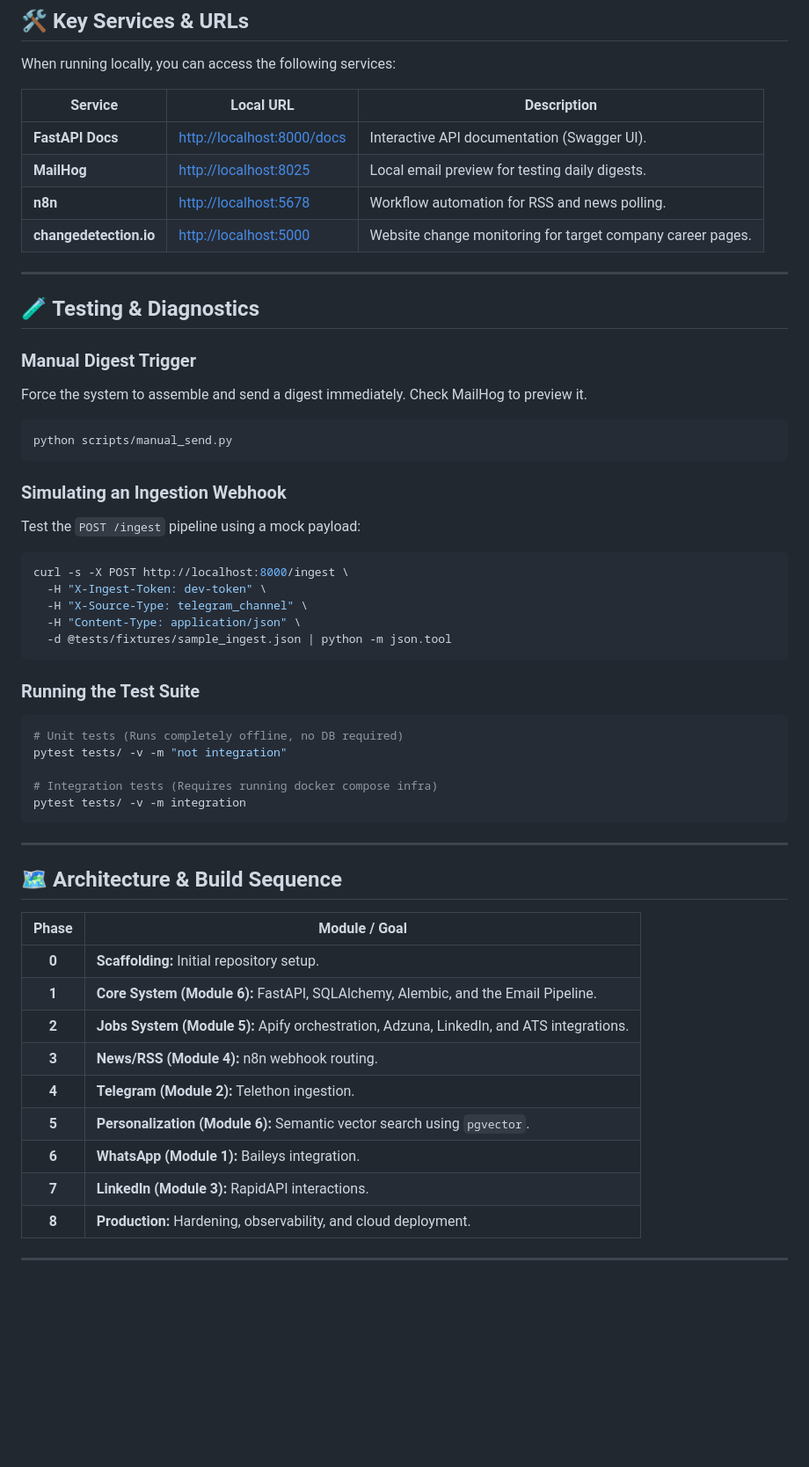
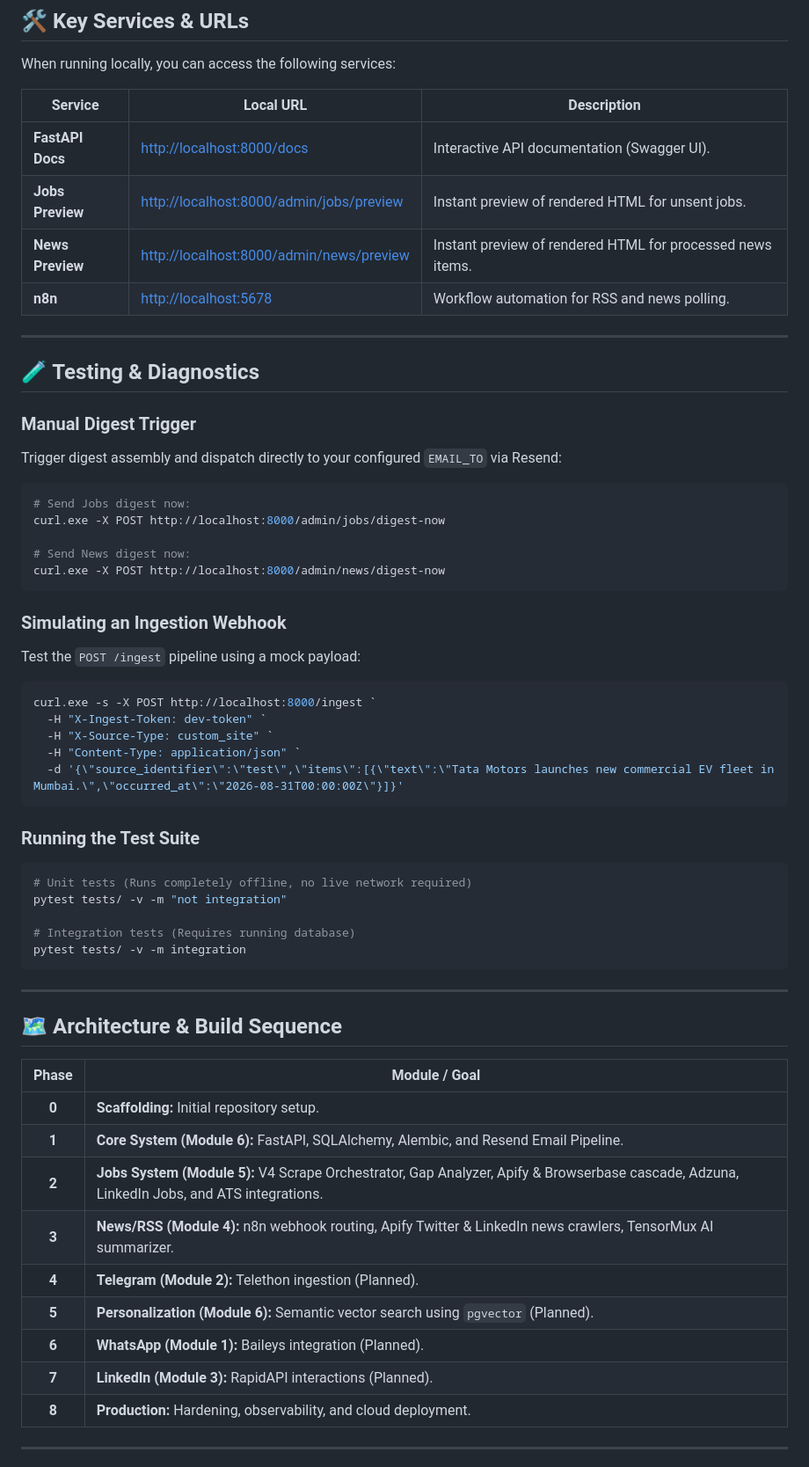
Before and after one commit to dev-infinity101/daily-intel, a Markdown page: intel-system/README.md, the part around one of its changes. Shown at 88% size. GitHub-like rendering; blank space fills up the shorter version.

````diff
--- a/intel-system/README.md
+++ b/intel-system/README.md
@@ -57,36 +57,40 @@ When running locally, you can access the following services:
 | Service | Local URL | Description |
 |---|---|---|
 | **FastAPI Docs** | [http://localhost:8000/docs](http://localhost:8000/docs) | Interactive API documentation (Swagger UI). |
-| **MailHog** | [http://localhost:8025](http://localhost:8025) | Local email preview for testing daily digests. |
+| **Jobs Preview** | [http://localhost:8000/admin/jobs/preview](http://localhost:8000/admin/jobs/preview) | Instant preview of rendered HTML for unsent jobs. |
+| **News Preview** | [http://localhost:8000/admin/news/preview](http://localhost:8000/admin/news/preview) | Instant preview of rendered HTML for processed news items. |
 | **n8n** | [http://localhost:5678](http://localhost:5678) | Workflow automation for RSS and news polling. |
-| **changedetection.io**| [http://localhost:5000](http://localhost:5000) | Website change monitoring for target company career pages. |
 
 ---
 
 ## 🧪 Testing & Diagnostics
 
 ### Manual Digest Trigger
-Force the system to assemble and send a digest immediately. Check MailHog to preview it.
-```bash
-python scripts/manual_send.py
+Trigger digest assembly and dispatch directly to your configured `EMAIL_TO` via Resend:
+```powershell
+# Send Jobs digest now:
+curl.exe -X POST http://localhost:8000/admin/jobs/digest-now
+
+# Send News digest now:
+curl.exe -X POST http://localhost:8000/admin/news/digest-now
 ```
 
 ### Simulating an Ingestion Webhook
 Test the `POST /ingest` pipeline using a mock payload:
-```bash
-curl -s -X POST http://localhost:8000/ingest \
-  -H "X-Ingest-Token: dev-token" \
-  -H "X-Source-Type: telegram_channel" \
-  -H "Content-Type: application/json" \
-  -d @tests/fixtures/sample_ingest.json | python -m json.tool
+```powershell
+curl.exe -s -X POST http://localhost:8000/ingest `
+  -H "X-Ingest-Token: dev-token" `
+  -H "X-Source-Type: custom_site" `
+  -H "Content-Type: application/json" `
+  -d '{\"source_identifier\":\"test\",\"items\":[{\"text\":\"Tata Motors launches new commercial EV fleet in Mumbai.\",\"occurred_at\":\"2026-08-31T00:00:00Z\"}]}'
 ```
 
 ### Running the Test Suite
-```bash
-# Unit tests (Runs completely offline, no DB required)
+```powershell
+# Unit tests (Runs completely offline, no live network required)
 pytest tests/ -v -m "not integration"
 
-# Integration tests (Requires running docker compose infra)
+# Integration tests (Requires running database)
 pytest tests/ -v -m integration
 ```
 
@@ -97,13 +101,13 @@ pytest tests/ -v -m integration
 | Phase | Module / Goal |
 |:---:|---|
 | **0** | **Scaffolding:** Initial repository setup. |
-| **1** | **Core System (Module 6):** FastAPI, SQLAlchemy, Alembic, and the Email Pipeline. |
-| **2** | **Jobs System (Module 5):** Apify orchestration, Adzuna, LinkedIn, and ATS integrations. |
-| **3** | **News/RSS (Module 4):** n8n webhook routing. |
-| **4** | **Telegram (Module 2):** Telethon ingestion. |
-| **5** | **Personalization (Module 6):** Semantic vector search using `pgvector`. |
-| **6** | **WhatsApp (Module 1):** Baileys integration. |
-| **7** | **LinkedIn (Module 3):** RapidAPI interactions. |
+| **1** | **Core System (Module 6):** FastAPI, SQLAlchemy, Alembic, and Resend Email Pipeline. |
+| **2** | **Jobs System (Module 5):** V4 Scrape Orchestrator, Gap Analyzer, Apify & Browserbase cascade, Adzuna, LinkedIn Jobs, and ATS integrations. |
+| **3** | **News/RSS (Module 4):** n8n webhook routing, Apify Twitter & LinkedIn news crawlers, TensorMux AI summarizer. |
+| **4** | **Telegram (Module 2):** Telethon ingestion (Planned). |
+| **5** | **Personalization (Module 6):** Semantic vector search using `pgvector` (Planned). |
+| **6** | **WhatsApp (Module 1):** Baileys integration (Planned). |
+| **7** | **LinkedIn (Module 3):** RapidAPI interactions (Planned). |
 | **8** | **Production:** Hardening, observability, and cloud deployment. |
 
 ---
````
Also changed, not shown: other parts of intel-system/README.md (+11 -11 lines).
